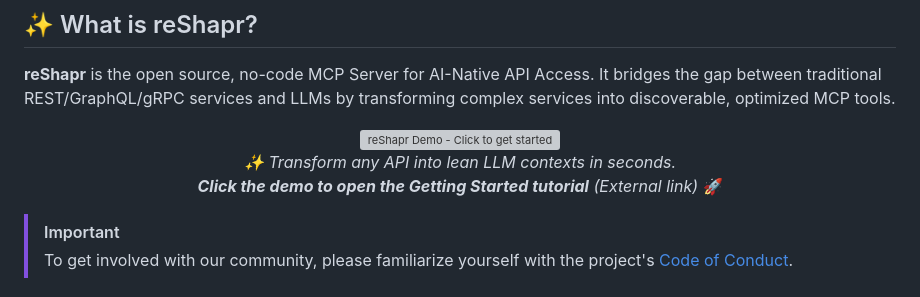
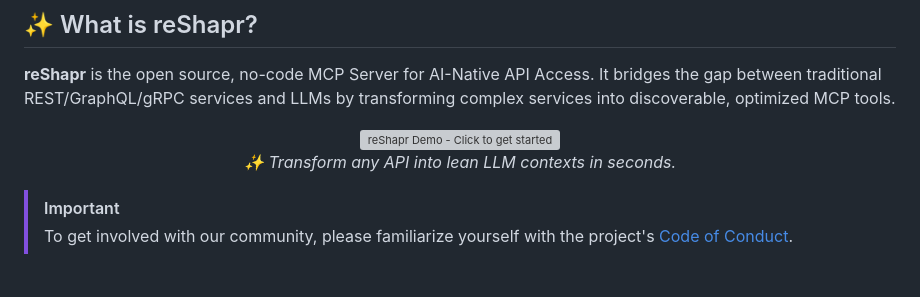
Before and after one commit to gozen59/reshapr, a Markdown page: README.md, the part around one of its changes. Rendered like a GitHub page; grey boxes are pictures that could not be loaded.

```diff
--- a/README.md
+++ b/README.md
@@ -26,8 +22,6 @@
   </a>
   <br>
   <em>✨ Transform any API into lean LLM contexts in seconds.
-  <br>
-  <b>Click the demo to open the Getting Started tutorial</b> (External link)</em> 🚀
 </p>
 
 > [!IMPORTANT]
```
Also changed, not shown: other parts of README.md (+0 -4 lines).
